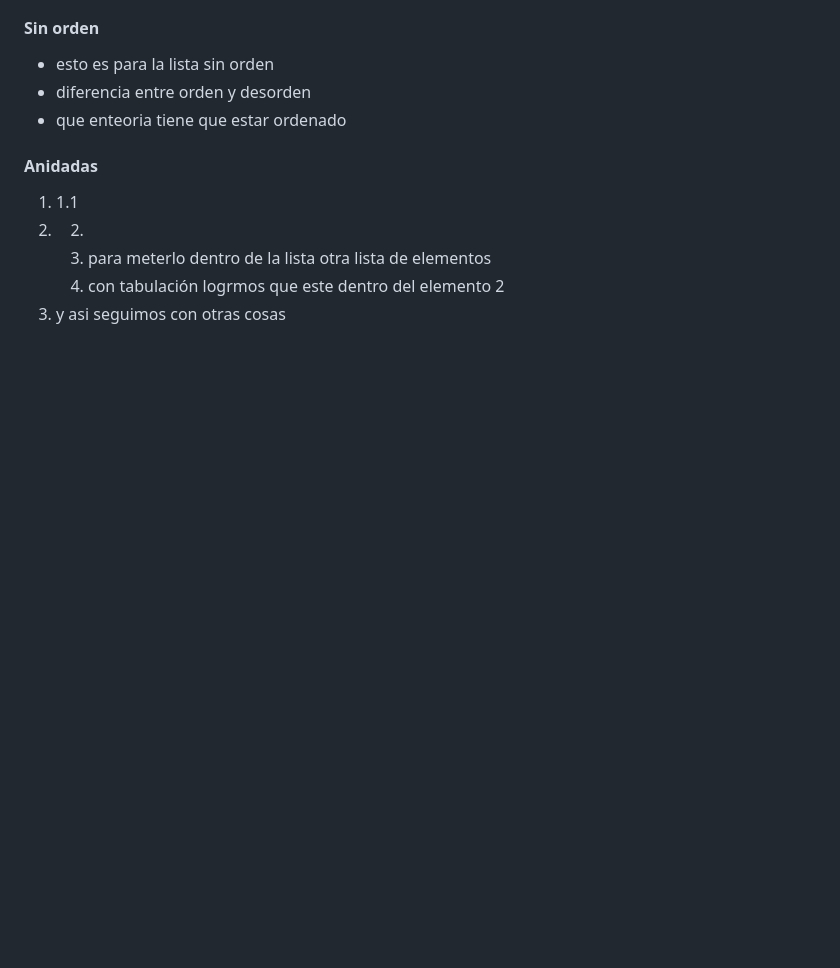
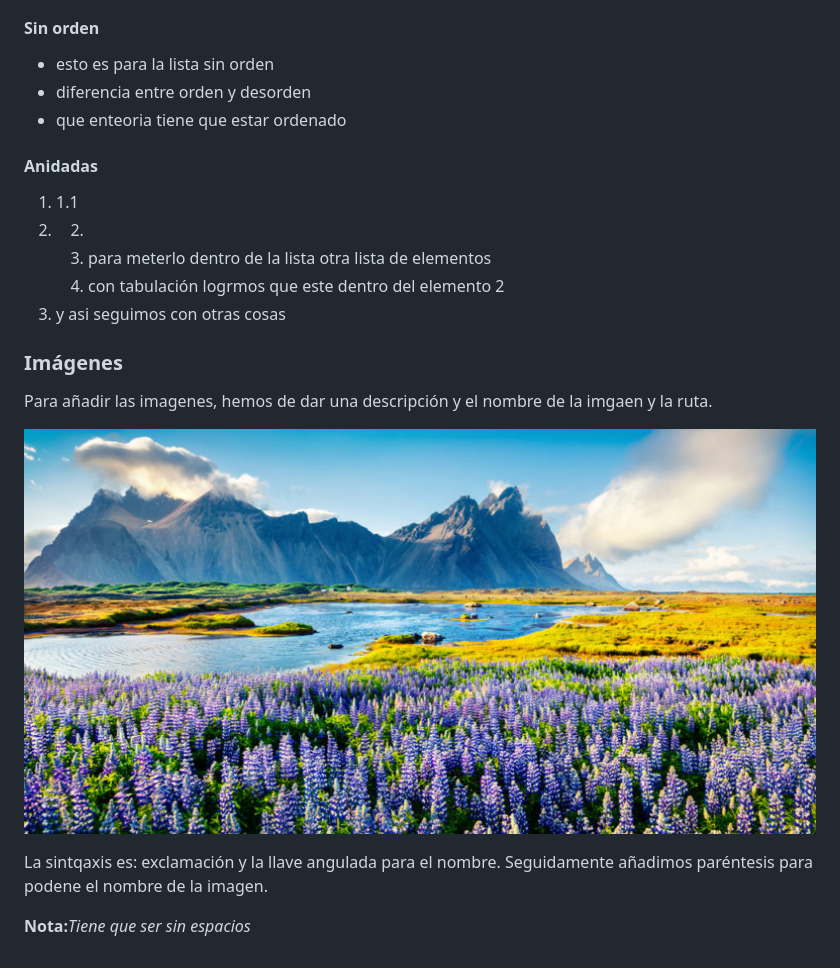
Before and after one commit to ZaraEnti/ZaraEnti.github.io, a Markdown page: README.md, the part around the change. Rendered like a GitHub page; pictures changed too: paisaje.jpg (added); blank space fills up the shorter version.

Commit message:
Imagen de paisaje de lavandas

```diff
--- a/README.md
+++ b/README.md
@@ -62,3 +62,13 @@ _Para la cursiva se suele utilizar un gúión bajo al principio y al final_
 	1. para meterlo dentro de la lista otra lista de elementos
 	2. con tabulación logrmos que este dentro del elemento 2
 3. y asi seguimos con otras cosas
+
+### Imágenes
+Para añadir las imagenes, hemos de dar una descripción y el nombre de la imgaen y la ruta.
+
+![Paisaje de lavandas](paisaje.jpg)
+
+La sintqaxis es: exclamación y la llave angulada para el nombre. Seguidamente añadimos paréntesis para podene el nombre de la imagen.
+
+
+**Nota:**_Tiene que ser sin espacios_
```
Also changed, not shown: 1 other file.
